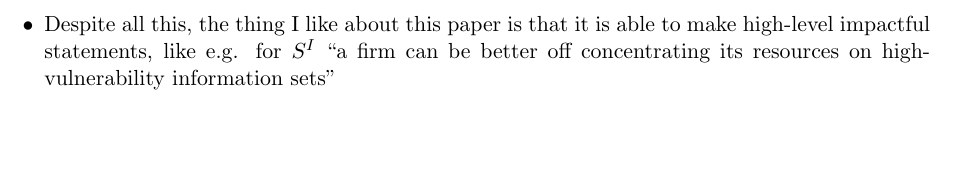
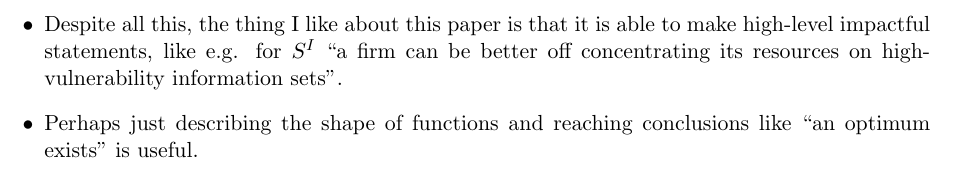
Before and after one commit to AdamHastings/econ-sec, a LaTeX document (lecture3/lecture3.tex): part of page 13 of 13, cut so that both start at the same text, the shorter picture padded with empty space. Compiled offline with pdfLaTeX.

Commit message:
sss scribbles

```diff
--- a/lecture3/lecture3.tex
+++ b/lecture3/lecture3.tex
@@ -341,7 +341,8 @@ Questions:
         \item Yet this paper has almost 2000 citations. What does that mean?
         \item Why? Is the model too abstract or too simple to accurately capture the nature of information security? Or is it too hard to come up with good estimates of values like $t$ and $\lambda$?in real world situations? Is it something else?
     \end{itemize}
-    \item Despite all this, the thing I like about this paper is that it is able to make high-level impactful statements, like e.g. for $S^I$ ``a firm can be better off concentrating its resources on high-vulnerability information sets''
+    \item Despite all this, the thing I like about this paper is that it is able to make high-level impactful statements, like e.g. for $S^I$ ``a firm can be better off concentrating its resources on high-vulnerability information sets''.
+    \item Perhaps just describing the shape of functions and reaching conclusions like ``an optimum exists'' is useful.
 \end{itemize}
 
 
```
Also changed, not shown: lecture3/lecture3.pdf.
